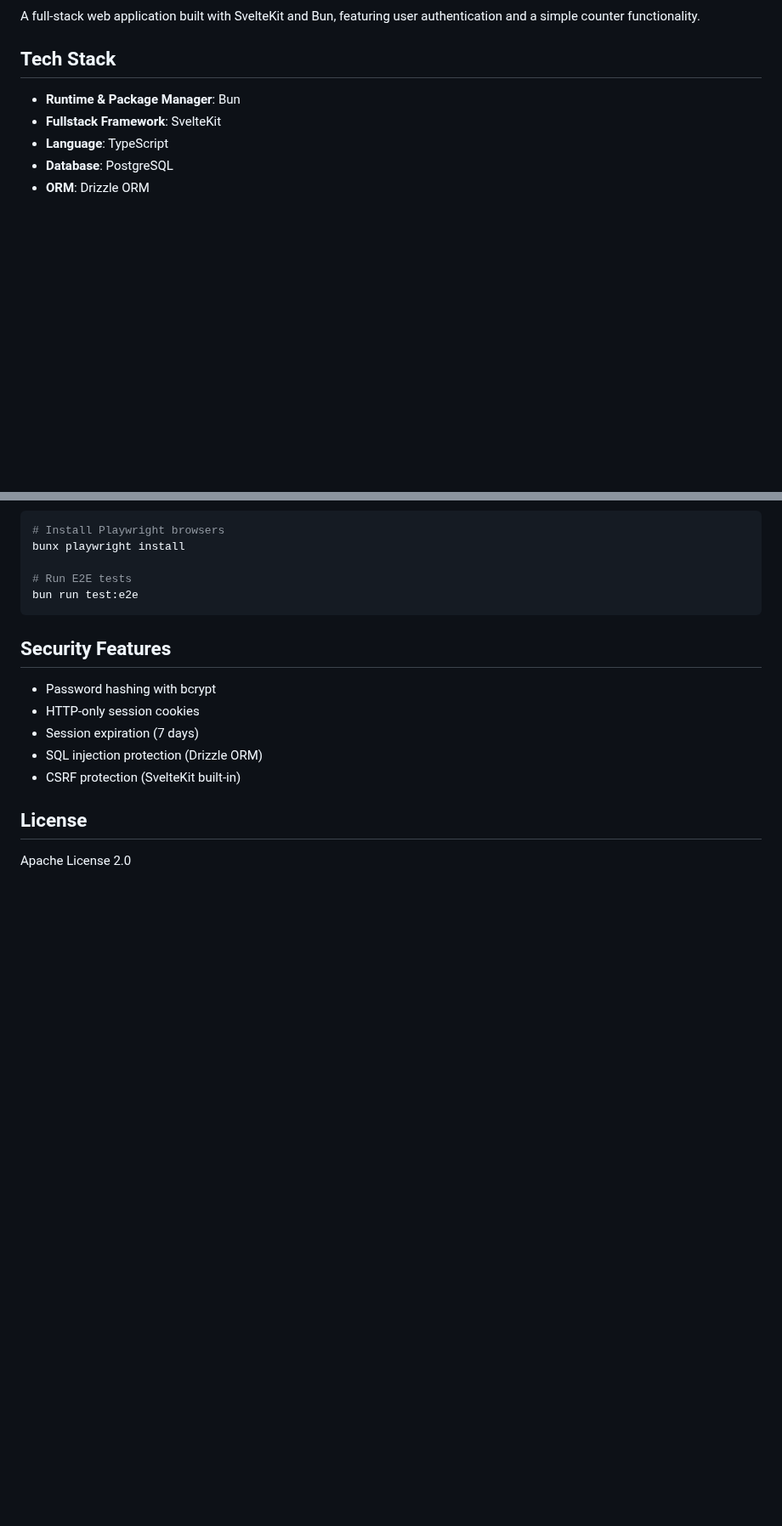
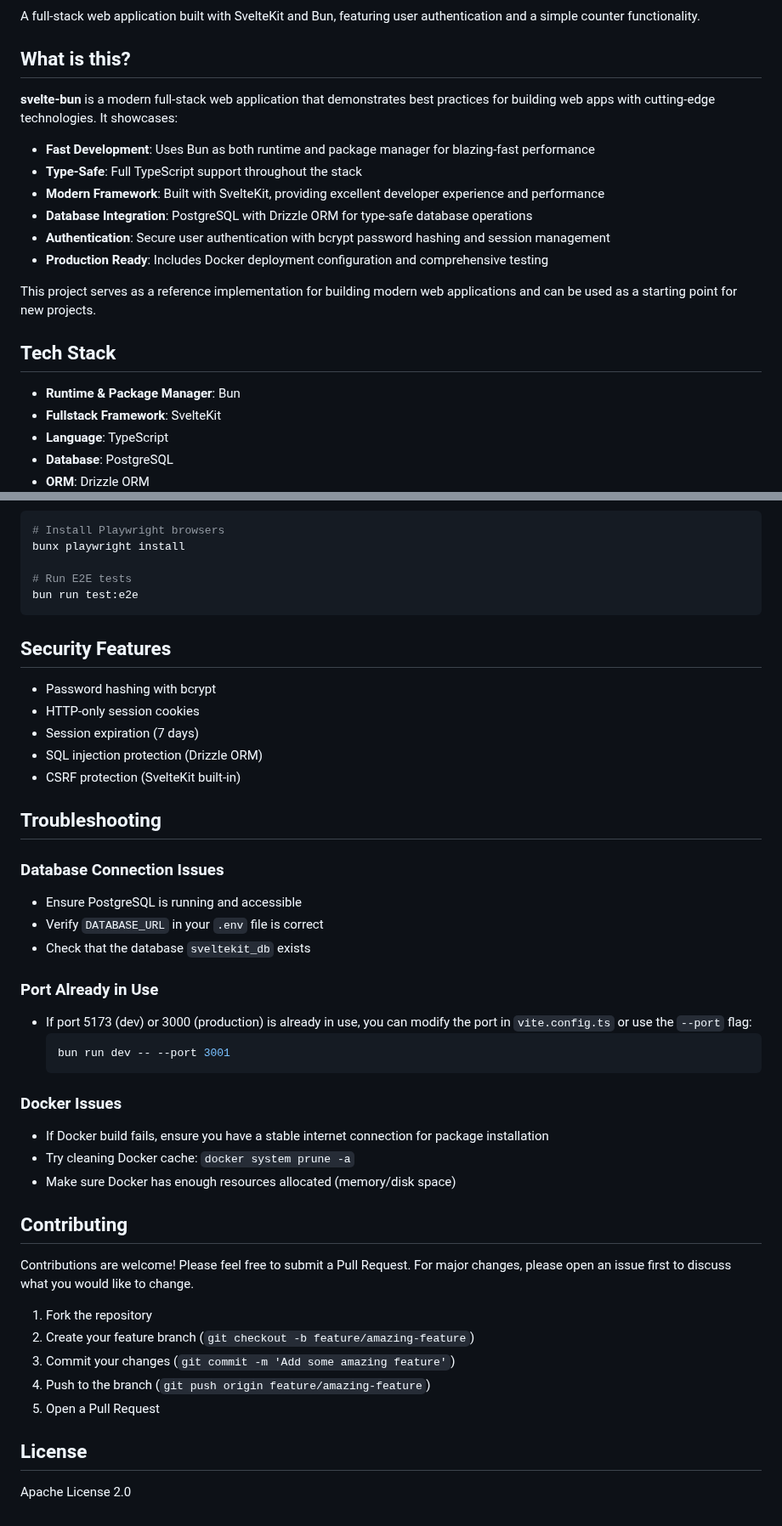
Before and after one commit to mbe24/svelte-bun, a Markdown page: README.md, 2 parts joined by grey strips. Shown at 85% size. Drawn GitHub-style; blank space fills up the shorter version.

````diff
--- a/README.md
+++ b/README.md
@@ -4,5 +5,18 @@
 
 A full-stack web application built with SvelteKit and Bun, featuring user authentication and a simple counter functionality.
+
+## What is this?
+
+**svelte-bun** is a modern full-stack web application that demonstrates best practices for building web apps with cutting-edge technologies. It showcases:
+
+- **Fast Development**: Uses Bun as both runtime and package manager for blazing-fast performance
+- **Type-Safe**: Full TypeScript support throughout the stack
+- **Modern Framework**: Built with SvelteKit, providing excellent developer experience and performance
+- **Database Integration**: PostgreSQL with Drizzle ORM for type-safe database operations
+- **Authentication**: Secure user authentication with bcrypt password hashing and session management
+- **Production Ready**: Includes Docker deployment configuration and comprehensive testing
+
+This project serves as a reference implementation for building modern web applications and can be used as a starting point for new projects.
 
 ## Tech Stack
 
@@ -209,6 +244,34 @@ bun run test:e2e
 - SQL injection protection (Drizzle ORM)
 - CSRF protection (SvelteKit built-in)
 
+## Troubleshooting
+
+### Database Connection Issues
+- Ensure PostgreSQL is running and accessible
+- Verify `DATABASE_URL` in your `.env` file is correct
+- Check that the database `sveltekit_db` exists
+
+### Port Already in Use
+- If port 5173 (dev) or 3000 (production) is already in use, you can modify the port in `vite.config.ts` or use the `--port` flag:
+  ```bash
+  bun run dev -- --port 3001
+  ```
+
+### Docker Issues
+- If Docker build fails, ensure you have a stable internet connection for package installation
+- Try cleaning Docker cache: `docker system prune -a`
+- Make sure Docker has enough resources allocated (memory/disk space)
+
+## Contributing
+
+Contributions are welcome! Please feel free to submit a Pull Request. For major changes, please open an issue first to discuss what you would like to change.
+
+1. Fork the repository
+2. Create your feature branch (`git checkout -b feature/amazing-feature`)
+3. Commit your changes (`git commit -m 'Add some amazing feature'`)
+4. Push to the branch (`git push origin feature/amazing-feature`)
+5. Open a Pull Request
+
 ## License
 
 Apache License 2.0
````
Also changed, not shown: other parts of README.md (+22 -0 lines), screenshots/counter-incremented.png (added), screenshots/counter.png (added), screenshots/home.png (added), screenshots/login.png (added), screenshots/register.png (added).
